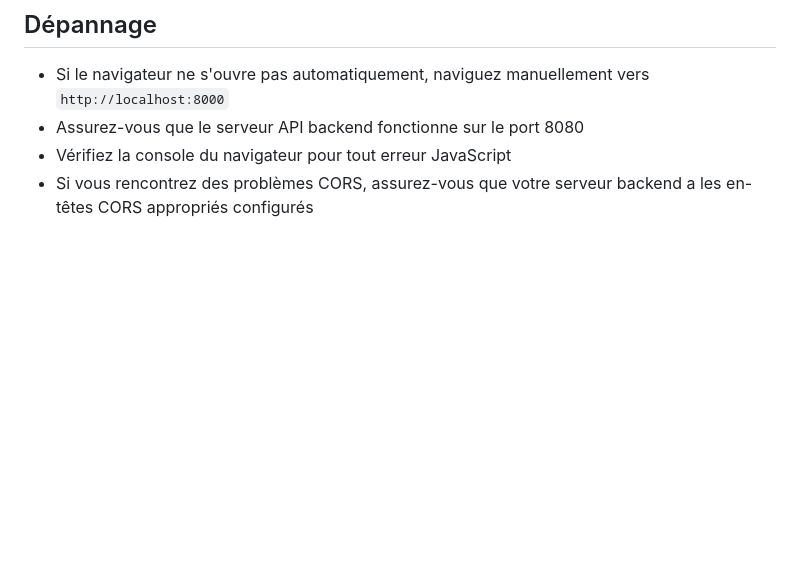
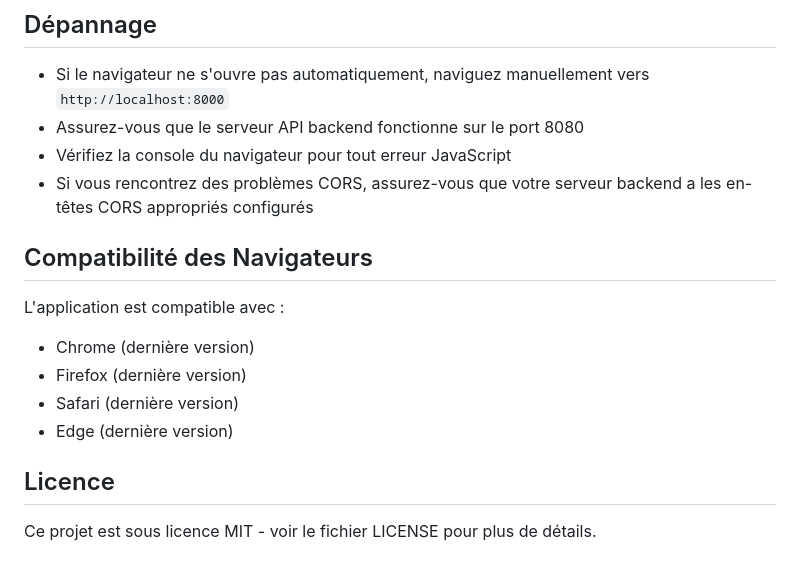
Before and after one commit to kid-emmanuelle/asso-miaou-dashboard, a Markdown page: README.md, the part around the change. GitHub-like rendering; blank space fills up the shorter version.

```diff
--- a/README.md
+++ b/README.md
@@ -116,3 +116,15 @@ L'application interagit avec une API backend fonctionnant sur `http://localhost:
 - Assurez-vous que le serveur API backend fonctionne sur le port 8080
 - Vérifiez la console du navigateur pour tout erreur JavaScript
 - Si vous rencontrez des problèmes CORS, assurez-vous que votre serveur backend a les en-têtes CORS appropriés configurés
+
+## Compatibilité des Navigateurs
+
+L'application est compatible avec :
+- Chrome (dernière version)
+- Firefox (dernière version)
+- Safari (dernière version)
+- Edge (dernière version)
+
+## Licence
+
+Ce projet est sous licence MIT - voir le fichier LICENSE pour plus de détails.
```
